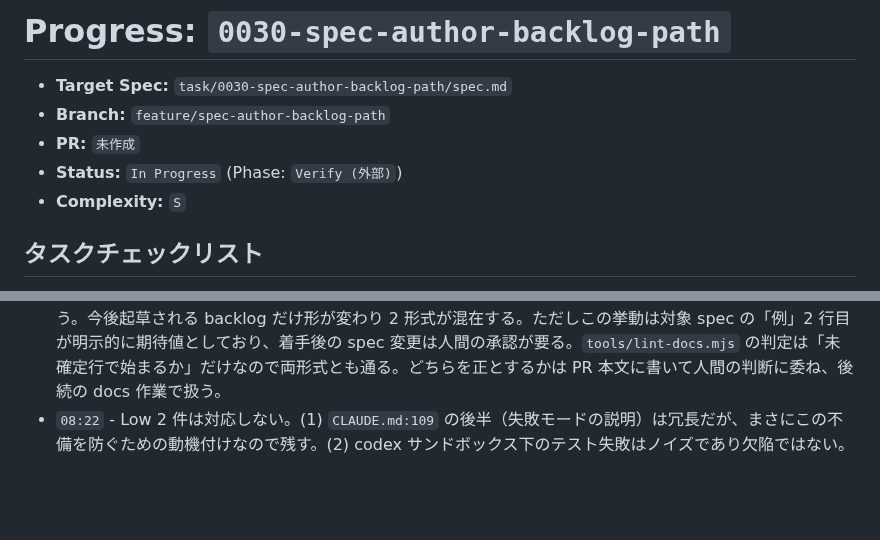
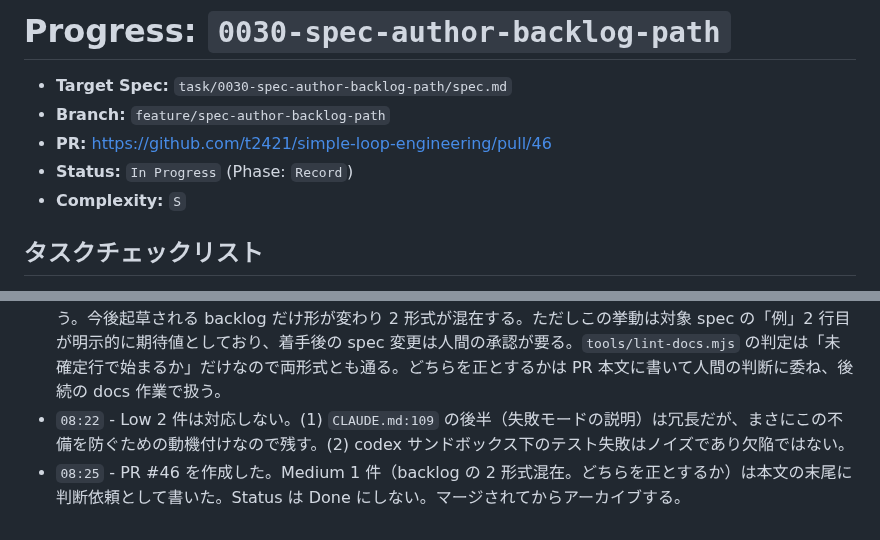
Before and after one commit to t2421/simple-loop-engineering, a Markdown page: task/0030-spec-author-backlog-path/progress.md, 2 parts joined by grey strips. GitHub-like rendering; blank space fills up the shorter version.

Commit message:
docs: record PR #46 for 0030-spec-author-backlog-path

```diff
--- a/task/0030-spec-author-backlog-path/progress.md
+++ b/task/0030-spec-author-backlog-path/progress.md
@@ -2,8 +2,8 @@
 
 - **Target Spec:** `task/0030-spec-author-backlog-path/spec.md`
 - **Branch:** `feature/spec-author-backlog-path`
-- **PR:** `未作成`
-- **Status:** `In Progress` (Phase: `Verify (外部)`)
+- **PR:** https://github.com/t2421/simple-loop-engineering/pull/46
+- **Status:** `In Progress` (Phase: `Record`)
 - **Complexity:** `S`
 
 ## タスクチェックリスト
@@ -30,3 +30,4 @@
 - `08:22` - **Verify (外部) 1 回目: `codex-reviewer` が承認。Critical 0 件・High 0 件。** `codex review --uncommitted`（gpt-5.6-sol）は構造化された指摘を 1 件も出していない。レビュー側で完了条件 5・6・8・10 を独立に再実行し、いずれも期待どおりだった。なお codex のサンドボックスは read-only のため `mkdtempSync` を使うテストが 90 件落ちるが、サンドボックス外では 360 件全通過（環境要因）。
 - `08:22` - **Medium 1 件を記録する（実装は変えない）。** 「テンプレートの 1〜4 も書かない」は、`CLAUDE.md`「仕様」節の backlog 規則の言い回し（未確定行を「節の先頭に**足す**」）と、既存 backlog 4 件（`0015`・`0026`・`0027`・`0029`）の実物（未確定行のあとにテンプレ 1〜4 とプレースホルダ 5 が残っている）と食い違う。今後起草される backlog だけ形が変わり 2 形式が混在する。ただしこの挙動は対象 spec の「例」2 行目が明示的に期待値としており、着手後の spec 変更は人間の承認が要る。`tools/lint-docs.mjs` の判定は「未確定行で始まるか」だけなので両形式とも通る。どちらを正とするかは PR 本文に書いて人間の判断に委ね、後続の docs 作業で扱う。
 - `08:22` - Low 2 件は対応しない。(1) `CLAUDE.md:109` の後半（失敗モードの説明）は冗長だが、まさにこの不備を防ぐための動機付けなので残す。(2) codex サンドボックス下のテスト失敗はノイズであり欠陥ではない。
+- `08:25` - PR #46 を作成した。Medium 1 件（backlog の 2 形式混在。どちらを正とするか）は本文の末尾に判断依頼として書いた。Status は Done にしない。マージされてからアーカイブする。
```
Also changed, not shown: other parts of task/0030-spec-author-backlog-path/progress.md (+1 -1 lines).
